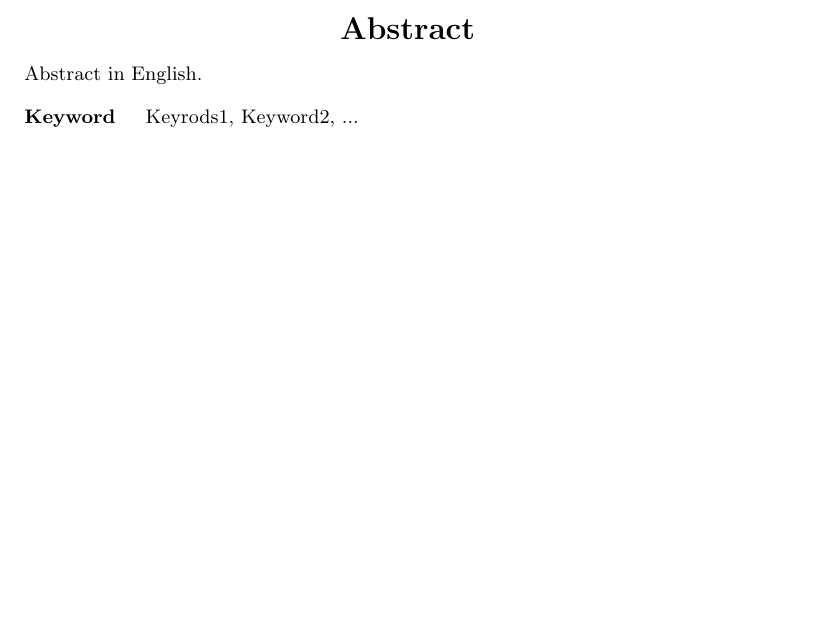
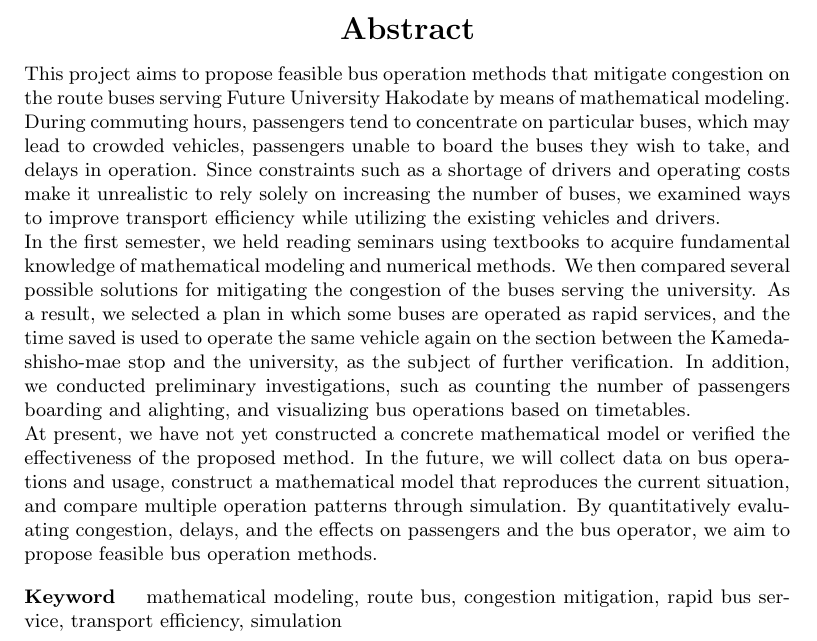
Before and after one commit to mathematical-modeling-project-2026/midterm-report, a LaTeX thesis (main.tex): part of page 4 of 29, cut so that both start at the same text, the shorter picture padded with empty space. Compiled offline with upLaTeX and dvipdfmx.

Commit message:
add: eabstract

```diff
--- a/main.tex
+++ b/main.tex
@@ -88,10 +88,15 @@
 \end{jabstract}
 
 %英語の概要
-\begin{eabstract} Abstract in English.
+\begin{eabstract}
+This project aims to propose feasible bus operation methods that mitigate congestion on the route buses serving Future University Hakodate by means of mathematical modeling. During commuting hours, passengers tend to concentrate on particular buses, which may lead to crowded vehicles, passengers unable to board the buses they wish to take, and delays in operation. Since constraints such as a shortage of drivers and operating costs make it unrealistic to rely solely on increasing the number of buses, we examined ways to improve transport efficiency while utilizing the existing vehicles and drivers.
+
+In the first semester, we held reading seminars using textbooks to acquire fundamental knowledge of mathematical modeling and numerical methods. We then compared several possible solutions for mitigating the congestion of the buses serving the university. As a result, we selected a plan in which some buses are operated as rapid services, and the time saved is used to operate the same vehicle again on the section between the Kameda-shisho-mae stop and the university, as the subject of further verification. In addition, we conducted preliminary investigations, such as counting the number of passengers boarding and alighting, and visualizing bus operations based on timetables.
+
+At present, we have not yet constructed a concrete mathematical model or verified the effectiveness of the proposed method. In the future, we will collect data on bus operations and usage, construct a mathematical model that reproduces the current situation, and compare multiple operation patterns through simulation. By quantitatively evaluating congestion, delays, and the effects on passengers and the bus operator, we aim to propose feasible bus operation methods.
 % 英文キーワード
 \begin{ekeyword}
-Keyrods1, Keyword2, ...
+mathematical modeling, route bus, congestion mitigation, rapid bus service, transport efficiency, simulation
 \end{ekeyword}
 \end{eabstract}
 
```
